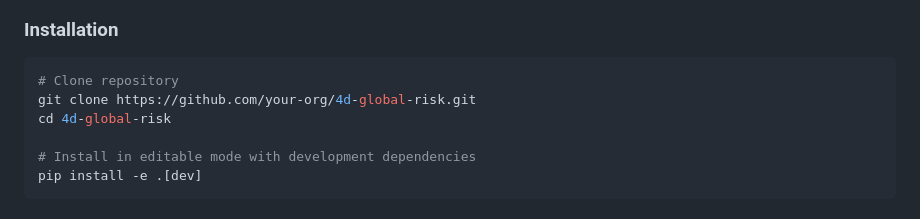
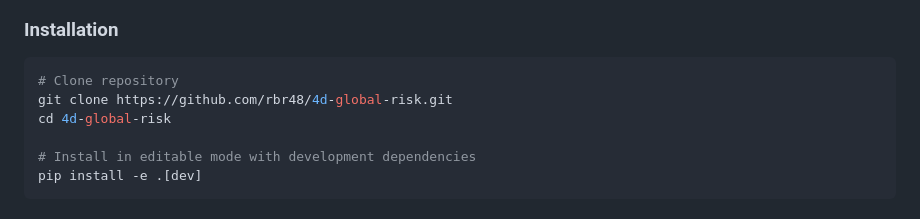
Before and after one commit to rbr48/4d-global-risk, a Markdown page: README.md, the part around the change. Rendered like a GitHub page.

Commit message:
docs: set official GitHub repository clone URL

````diff
--- a/README.md
+++ b/README.md
@@ -113,7 +113,7 @@ An integrated Bayesian, Dynamic State-Space, and Probabilistic Forecasting archi
 
 ```bash
 # Clone repository
-git clone https://github.com/your-org/4d-global-risk.git
+git clone https://github.com/rbr48/4d-global-risk.git
 cd 4d-global-risk
 
 # Install in editable mode with development dependencies
````
